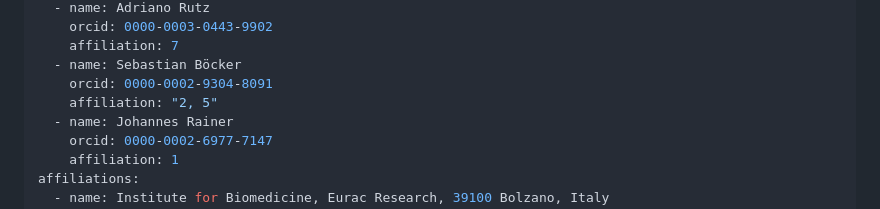
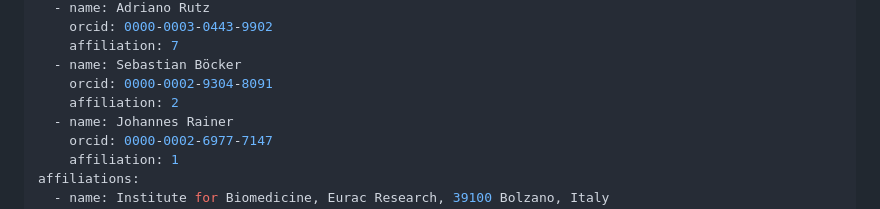
Before and after one commit to rformassspectrometry/RuSirius, a Markdown page: paper.md, the part around the change. Rendered like a GitHub page.

```diff
--- a/paper.md
+++ b/paper.md
@@ -31,7 +31,7 @@ authors:
     affiliation: 7
   - name: Sebastian Böcker
     orcid: 0000-0002-9304-8091
-    affiliation: "2, 5"
+    affiliation: 2
   - name: Johannes Rainer
     orcid: 0000-0002-6977-7147
     affiliation: 1
```
